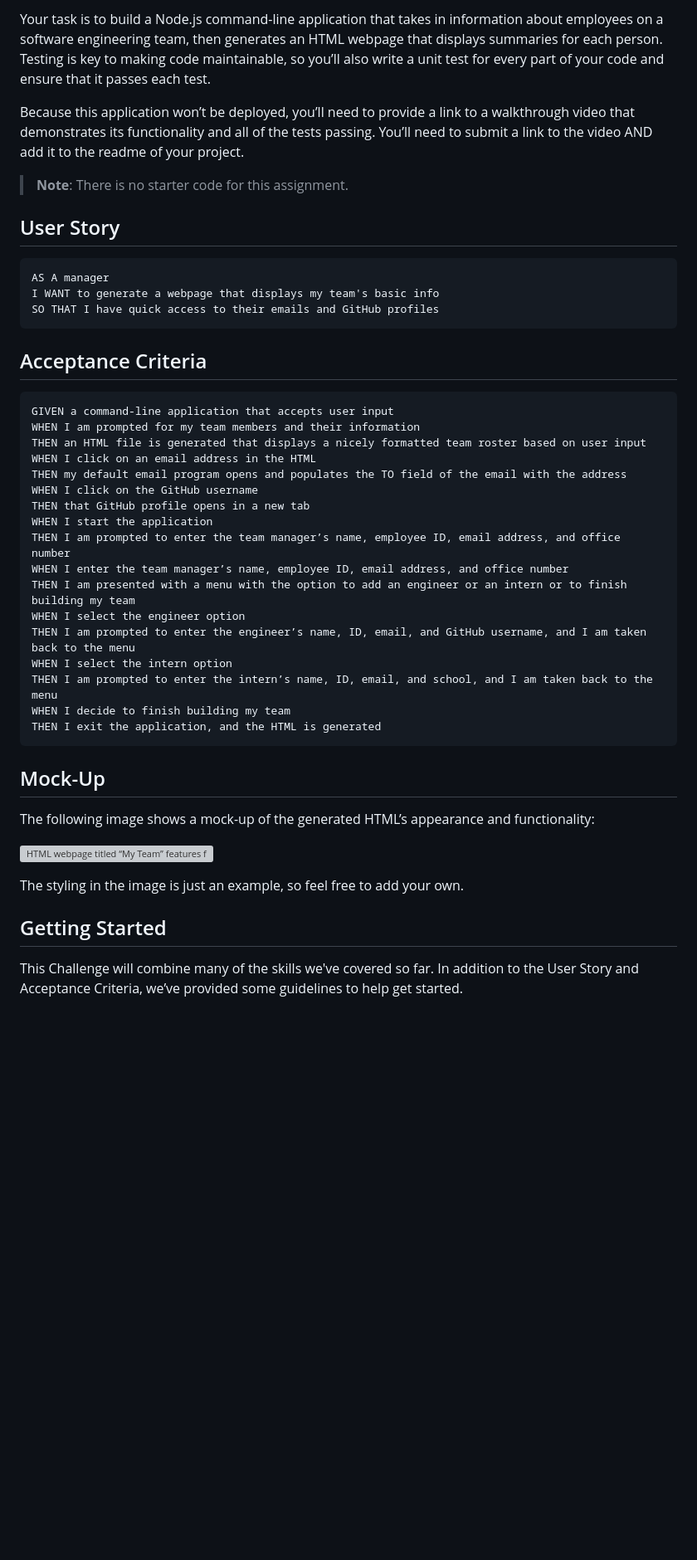
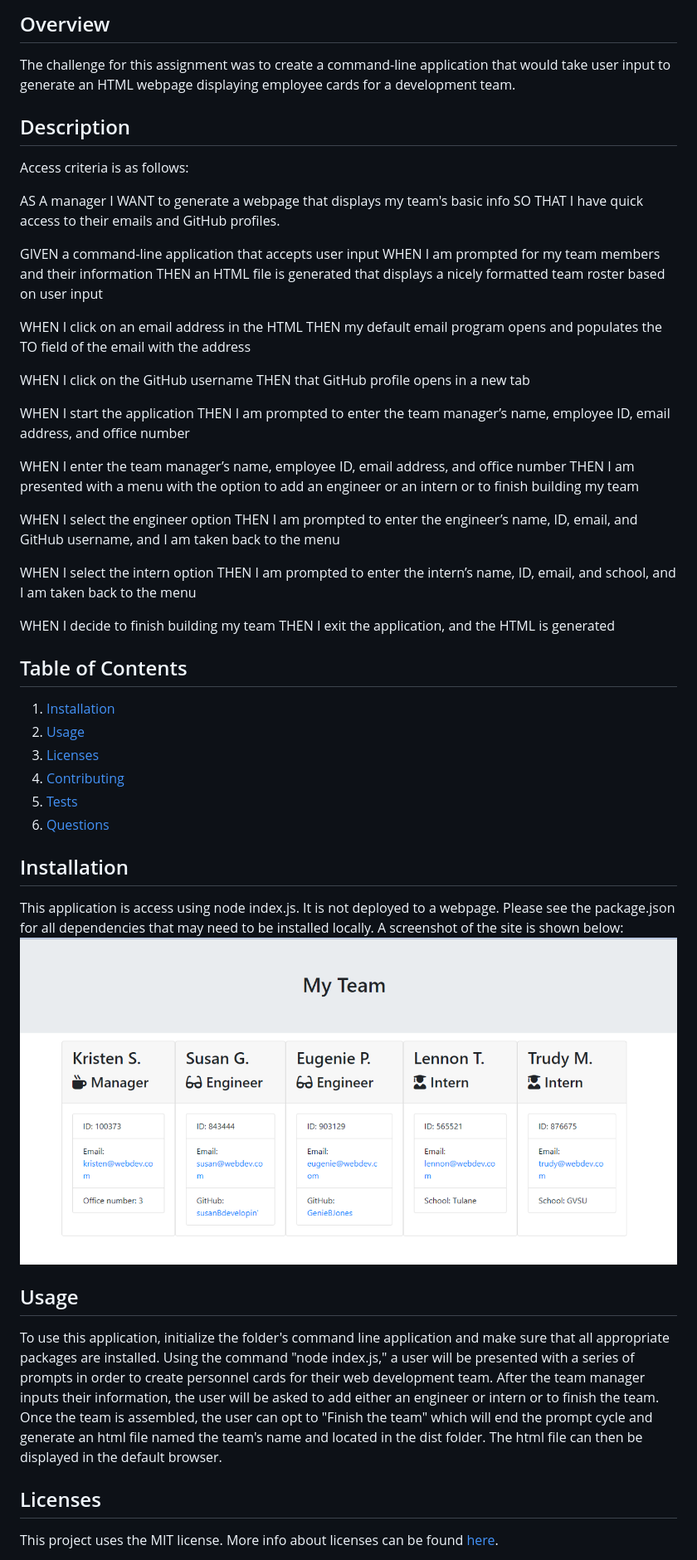
Before and after one commit to kristensantee/OOP-team-profile-generator, a Markdown page: README.md, the part around the change printed below. Shown: that part at 83% size. Rendered like a GitHub page; pictures changed too: Screenshot.png (added); blank space fills up the shorter version; grey boxes are pictures that could not be loaded.

Commit message:
readme complete, tests done

````diff
--- a/README.md
+++ b/README.md
@@ -4,49 +4,56 @@
 
-Your task is to build a Node.js command-line application that takes in information about employees on a software engineering team, then generates an HTML webpage that displays summaries for each person. Testing is key to making code maintainable, so you’ll also write a unit test for every part of your code and ensure that it passes each test.
+## Overview
+The challenge for this assignment was to create a command-line application that would take user input to generate an HTML webpage displaying employee cards for a development team.
 
-Because this application won’t be deployed, you’ll need to provide a link to a walkthrough video that demonstrates its functionality and all of the tests passing. You’ll need to submit a link to the video AND add it to the readme of your project.
+## Description
+Access criteria is as follows:
 
-> **Note**: There is no starter code for this assignment.
-
-## User Story
-
-```md
 AS A manager
 I WANT to generate a webpage that displays my team's basic info
-SO THAT I have quick access to their emails and GitHub profiles
-```
+SO THAT I have quick access to their emails and GitHub profiles.
 
-## Acceptance Criteria
-
-```md
 GIVEN a command-line application that accepts user input
 WHEN I am prompted for my team members and their information
 THEN an HTML file is generated that displays a nicely formatted team roster based on user input
+
 WHEN I click on an email address in the HTML
 THEN my default email program opens and populates the TO field of the email with the address
+
 WHEN I click on the GitHub username
 THEN that GitHub profile opens in a new tab
+
 WHEN I start the application
 THEN I am prompted to enter the team manager’s name, employee ID, email address, and office number
+
 WHEN I enter the team manager’s name, employee ID, email address, and office number
 THEN I am presented with a menu with the option to add an engineer or an intern or to finish building my team
+
 WHEN I select the engineer option
 THEN I am prompted to enter the engineer’s name, ID, email, and GitHub username, and I am taken back to the menu
+
 WHEN I select the intern option
 THEN I am prompted to enter the intern’s name, ID, email, and school, and I am taken back to the menu
+
 WHEN I decide to finish building my team
 THEN I exit the application, and the HTML is generated
-```
 
-## Mock-Up
+## Table of Contents
 
-The following image shows a mock-up of the generated HTML’s appearance and functionality:
+1. [Installation](#installation)
+2. [Usage](#usage)
+3. [Licenses](#licenses)
+4. [Contributing](#contributing)
+5. [Tests](#tests)
+6. [Questions](#questions)
 
-![HTML webpage titled “My Team” features five boxes listing employee names, titles, and other key info.](./Assets/10-object-oriented-programming-homework-demo.png)
+## Installation
+This application is access using node index.js. It is not deployed to a webpage. Please see the package.json for all dependencies that may need to be installed locally. A screenshot of the site is shown below:
+![screenshot of deployed site for OOP Team Profile Generator](./Screenshot.png)
 
-The styling in the image is just an example, so feel free to add your own.
+## Usage
+To use this application, initialize the folder's command line application and make sure that all appropriate packages are installed. Using the command "node index.js," a user will be presented with a series of prompts in order to create personnel cards for their web development team. After the team manager inputs their information, the user will be asked to add either an engineer or intern or to finish the team. Once the team is assembled, the user can opt to "Finish the team" which will end the prompt cycle and generate an html file named the team's name and located in the dist folder. The html file can then be displayed in the default browser.
 
-## Getting Started
+## Licenses
+This project uses the MIT license. More info about licenses can be found [here](https://choosealicense.com/).
 
-This Challenge will combine many of the skills we've covered so far. In addition to the User Story and Acceptance Criteria, we’ve provided some guidelines to help get started.
 
````
Also changed, not shown: other parts of README.md (+8 -137 lines), 1 other file.
